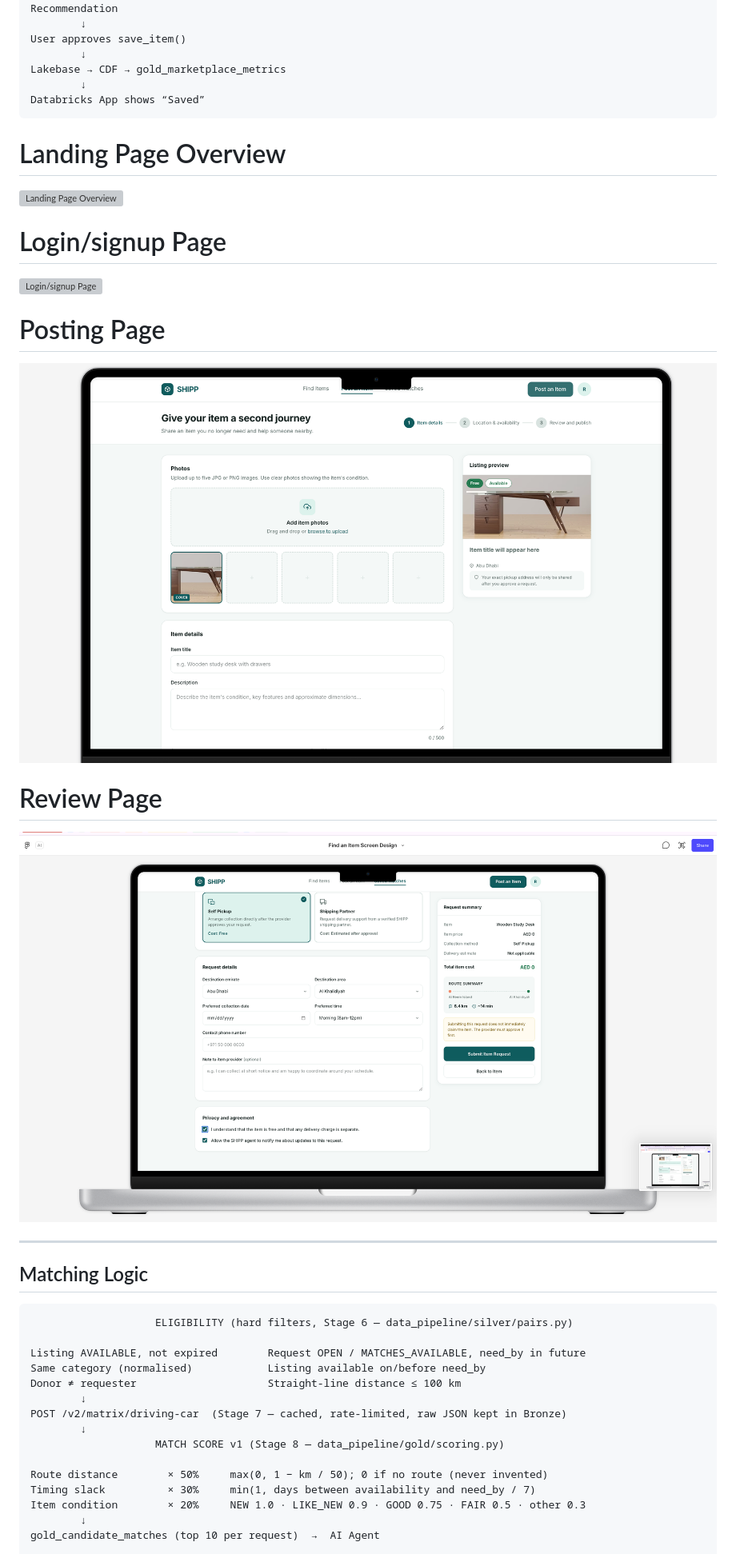
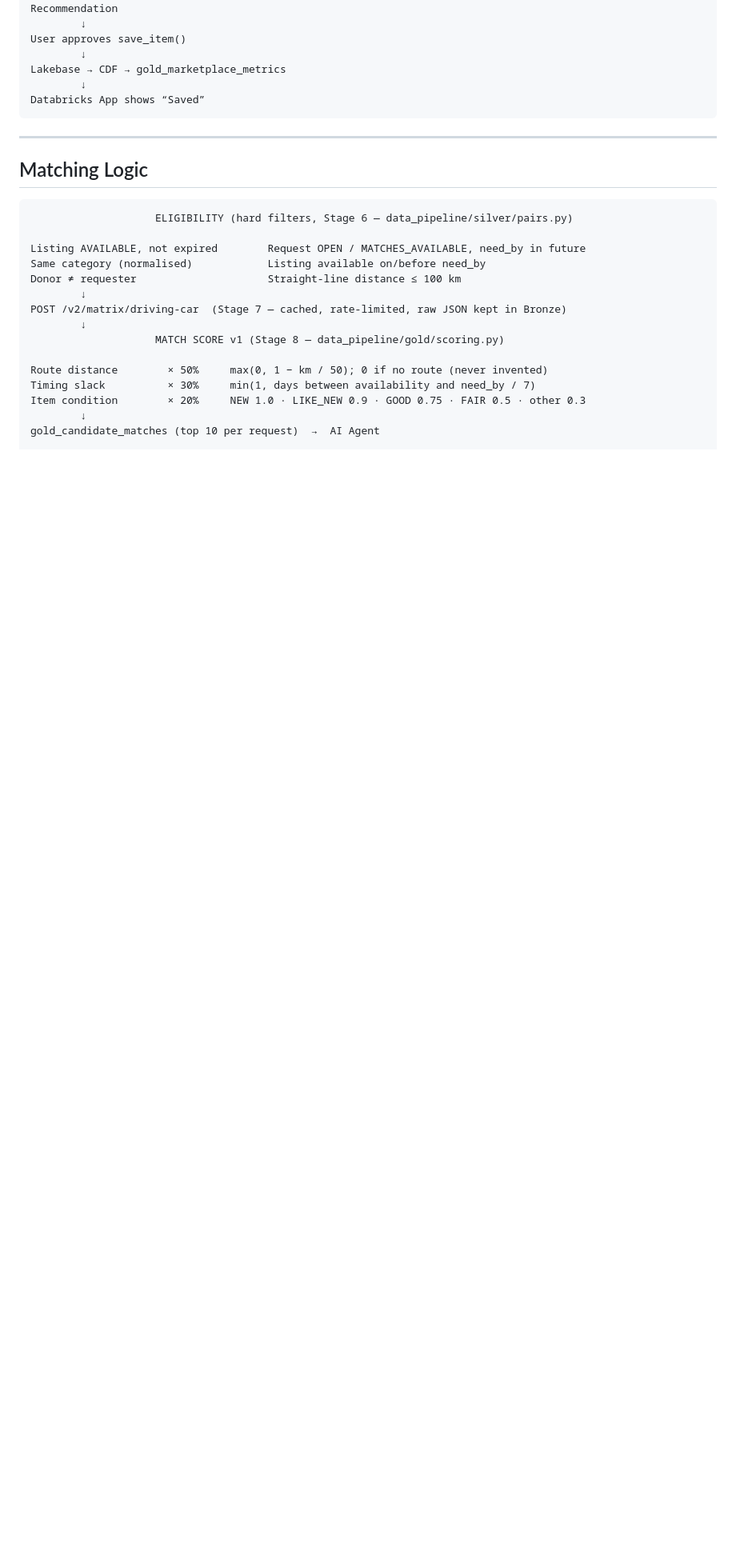
Before and after one commit to Raneem4444-H/shipp-marketplace, a Markdown page: README.md, the part around the change. Shown at 80% size. GitHub-like rendering; blank space fills up the shorter version; grey boxes are pictures that could not be loaded.

Commit message:
editing the readme .md file

````diff
--- a/README.md
+++ b/README.md
@@ -36,23 +36,6 @@ Lakebase → CDF → gold_marketplace_metrics
         ↓
 Databricks App shows “Saved”
 ```
-
-# Landing Page Overview
-
-![Landing Page Overview](./workFlow/LandPage.png)
-
-# Login/signup Page
-
-![Login/signup Page](./workFlow/loginSignpage.png)
-
-# Posting Page
-
-![Posting Page](./workFlow/postingitemPage.png)
-
-# Review Page
-
-![Review Page](./workFlow/Review_your_item_request.png)
-
 -----------------------------------------------
 
 
````
